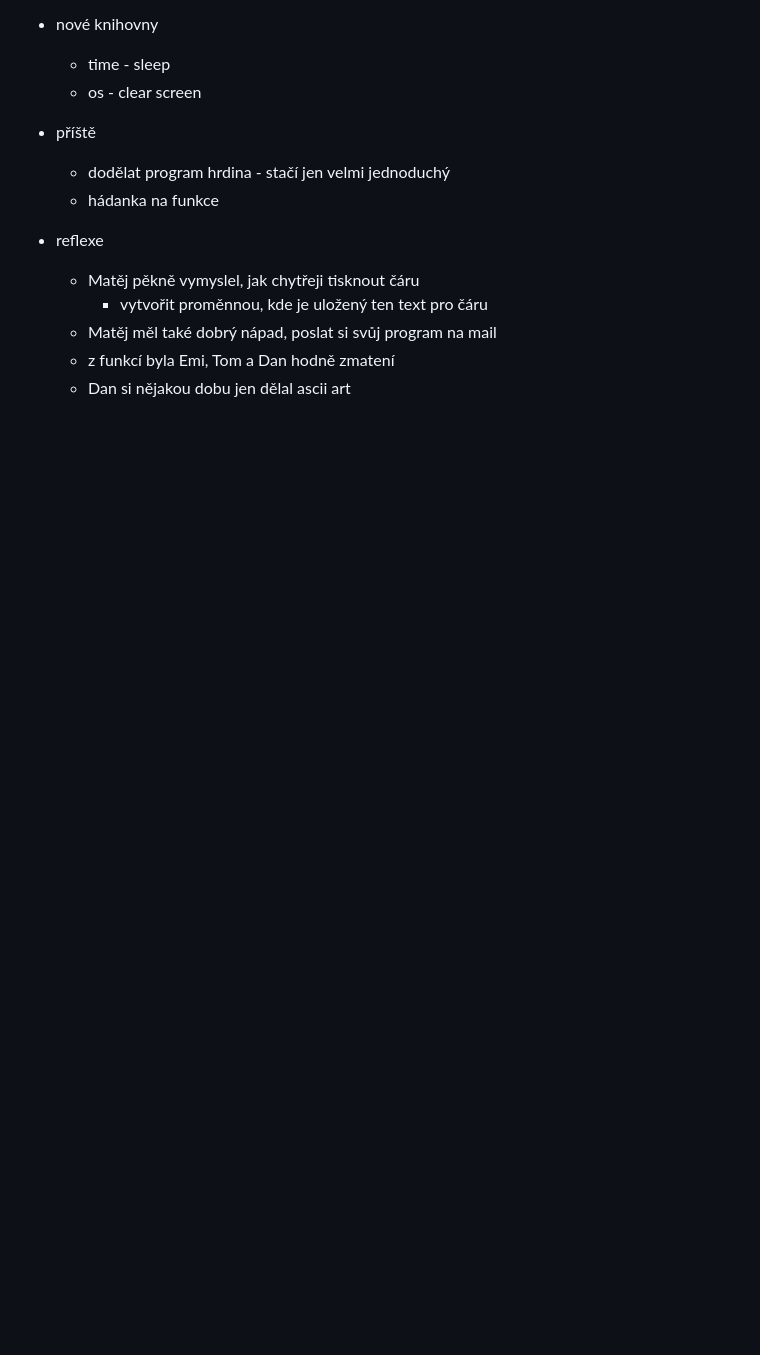
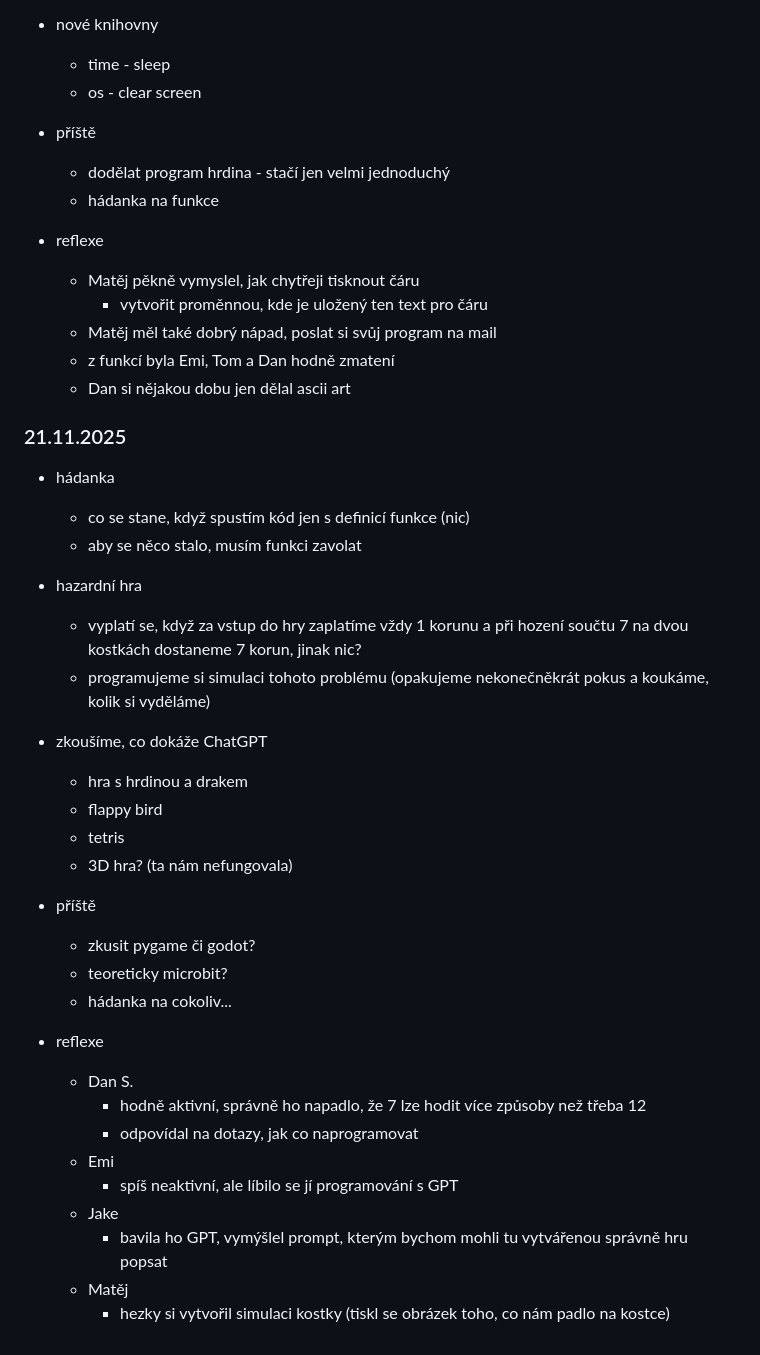
Before and after one commit to hartmaj2/25-26-python, a Markdown page: 2526_lessons.md, the part around the change. GitHub-like rendering; blank space fills up the shorter version.

Commit message:
Add lesson history

```diff
--- a/2526_lessons.md
+++ b/2526_lessons.md
@@ -247,3 +247,33 @@
   - Matěj měl také dobrý nápad, poslat si svůj program na mail
   - z funkcí byla Emi, Tom a Dan hodně zmatení
   - Dan si nějakou dobu jen dělal ascii art
+
+### 21.11.2025
+
+- hádanka
+  - co se stane, když spustím kód jen s definicí funkce (nic)
+  - aby se něco stalo, musím funkci zavolat
+- hazardní hra
+  - vyplatí se, když za vstup do hry zaplatíme vždy 1 korunu a při hození součtu 7 na dvou kostkách dostaneme 7 korun, jinak nic?
+  - programujeme si simulaci tohoto problému (opakujeme nekonečněkrát pokus a koukáme, kolik si vyděláme)
+- zkoušíme, co dokáže ChatGPT
+  - hra s hrdinou a drakem
+  - flappy bird
+  - tetris
+  - 3D hra? (ta nám nefungovala)
+
+- příště
+  - zkusit pygame či godot?
+  - teoreticky microbit?
+  - hádanka na cokoliv...
+
+- reflexe
+  - Dan S.
+    - hodně aktivní, správně ho napadlo, že 7 lze hodit více způsoby než třeba 12
+    - odpovídal na dotazy, jak co naprogramovat
+  - Emi
+    - spíš neaktivní, ale líbilo se jí programování s GPT
+  - Jake
+    - bavila ho GPT, vymýšlel prompt, kterým bychom mohli tu vytvářenou správně hru popsat
+  - Matěj
+    - hezky si vytvořil simulaci kostky (tiskl se obrázek toho, co nám padlo na kostce)
```
